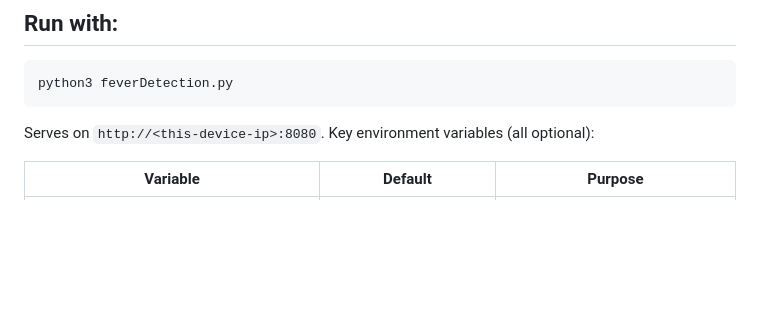
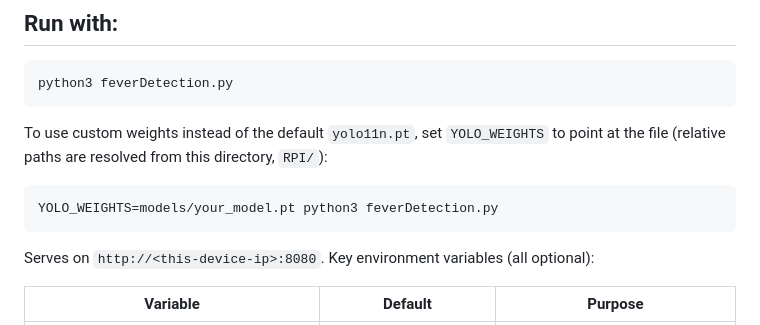
Before and after one commit to zainalabidin85/thermalCamera, a Markdown page: RPI/README.md, the part around the change. Drawn GitHub-style; blank space fills up the shorter version.

Commit message:
Document YOLO_WEIGHTS usage for custom models in RPI README
Ran into confusion on the Pi5 test: the default YOLO_WEIGHTS path is
relative to RPI/, so a weights file dropped in RPI/models/ isn't found
unless the env var is set explicitly.

````diff
--- a/RPI/README.md
+++ b/RPI/README.md
@@ -48,6 +48,13 @@ firmware expects and rate-limiting how often the pointer is redirected.
 python3 feverDetection.py
 ```
 
+To use custom weights instead of the default `yolo11n.pt`, set `YOLO_WEIGHTS`
+to point at the file (relative paths are resolved from this directory,
+`RPI/`):
+```
+YOLO_WEIGHTS=models/your_model.pt python3 feverDetection.py
+```
+
 Serves on `http://<this-device-ip>:8080`. Key environment variables (all
 optional):
 
````
